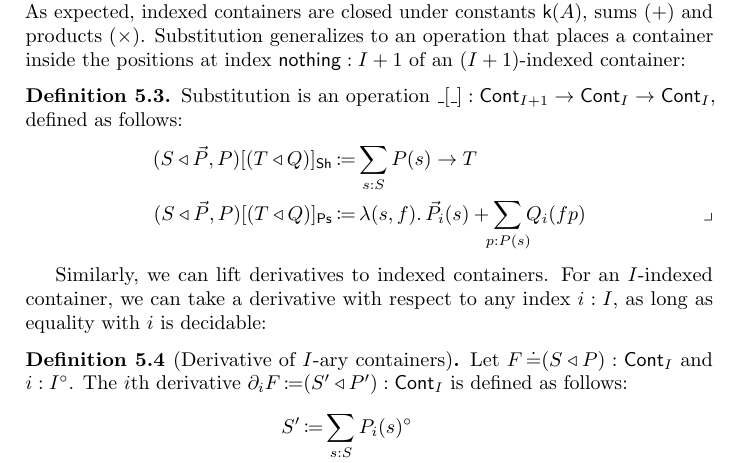
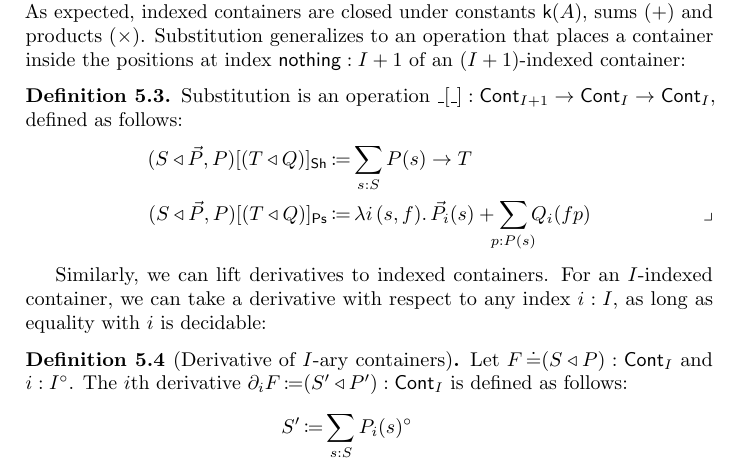
Before and after one commit to phijor/derivatives, a LaTeX paper (paper/main.tex, which reads paper/fixed-points.tex): part of page 23 of 35, cut so that both start at the same text. Compiled offline with pdfLaTeX.

Commit message:
Add missing index in definition of substitution

```diff
--- a/paper/fixed-points.tex
+++ b/paper/fixed-points.tex
@@ -75,7 +75,7 @@ Substitution generalizes to an operation that places a container inside the posi
     \begin{align*}
       \Subst{(\MkCont{S}{\vec{P}, P})}{(\MkCont{T}{Q})}_{\Sh} &\DefEq \sum_{s : S} P(s) \to T
         \\
-      \Subst{(\MkCont{S}{\vec{P}, P})}{(\MkCont{T}{Q})}_{\Ps} &\DefEq \lambda (s, f).\, \vec{P}_i(s) + \smashoperator{\sum_{p : P(s)}} Q_i(fp)
+      \Subst{(\MkCont{S}{\vec{P}, P})}{(\MkCont{T}{Q})}_{\Ps} &\DefEq \lambda i\, (s, f).\, \vec{P}_i(s) + \smashoperator{\sum_{p : P(s)}} Q_i(fp)
         \qedhere
     \end{align*}
 \end{definition}
```
